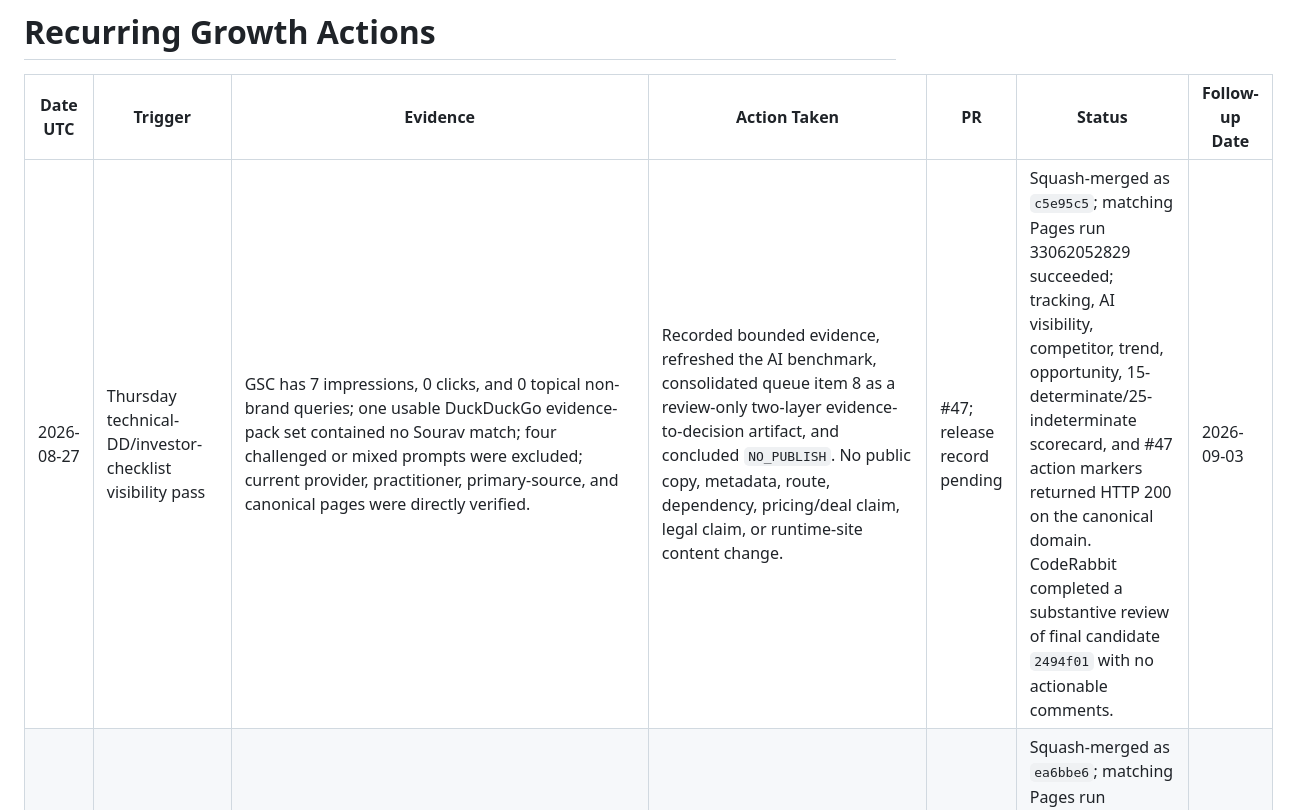
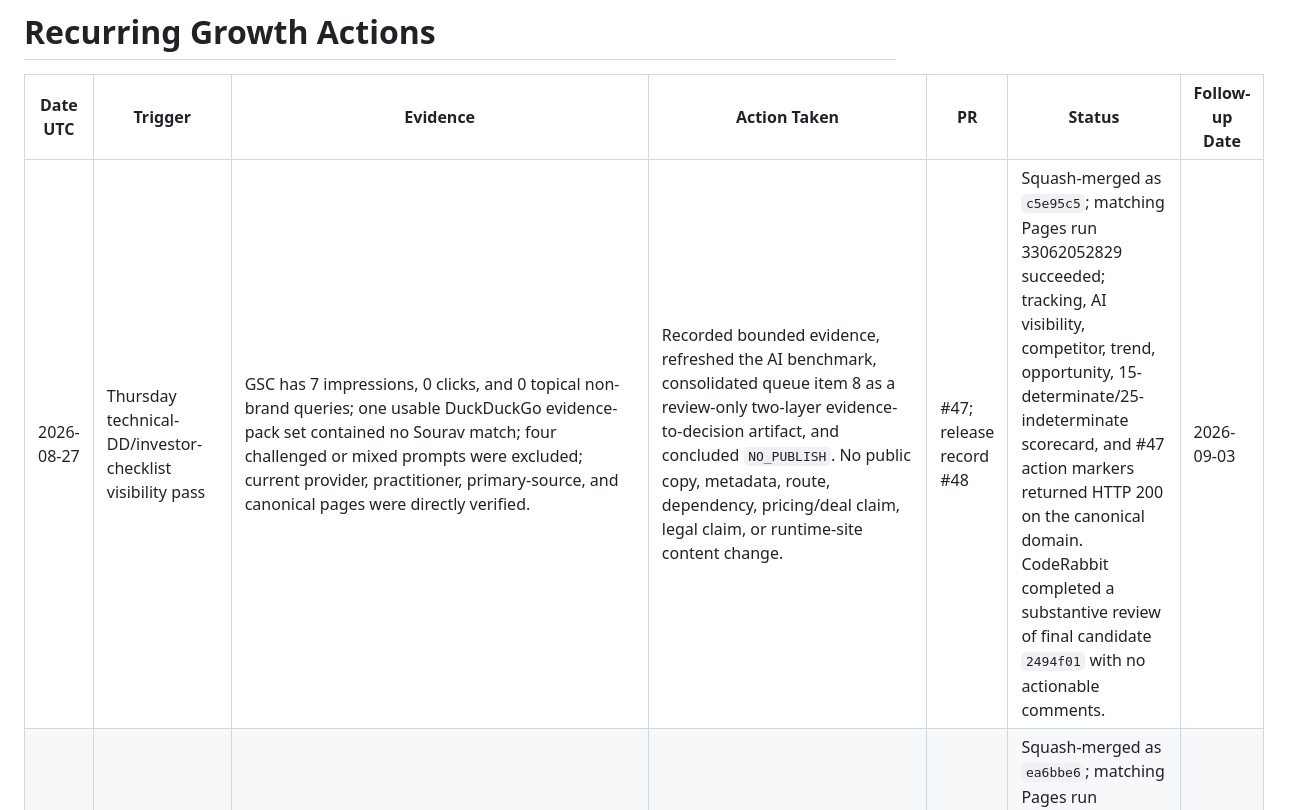
Before and after one commit to sauravexodus/sauravexodus.github.io, a Markdown page: reports/visibility/recurring-actions.md, the part around the change. GitHub-like rendering.

Commit message:
docs: link technical DD release record PR 48

```diff
--- a/reports/visibility/recurring-actions.md
+++ b/reports/visibility/recurring-actions.md
@@ -2,7 +2,7 @@
 
 | Date UTC | Trigger | Evidence | Action Taken | PR | Status | Follow-up Date |
 |---|---|---|---|---|---|---|
-| 2026-08-27 | Thursday technical-DD/investor-checklist visibility pass | GSC has 7 impressions, 0 clicks, and 0 topical non-brand queries; one usable DuckDuckGo evidence-pack set contained no Sourav match; four challenged or mixed prompts were excluded; current provider, practitioner, primary-source, and canonical pages were directly verified. | Recorded bounded evidence, refreshed the AI benchmark, consolidated queue item 8 as a review-only two-layer evidence-to-decision artifact, and concluded `NO_PUBLISH`. No public copy, metadata, route, dependency, pricing/deal claim, legal claim, or runtime-site content change. | #47; release record pending | Squash-merged as `c5e95c5`; matching Pages run 33062052829 succeeded; tracking, AI visibility, competitor, trend, opportunity, 15-determinate/25-indeterminate scorecard, and #47 action markers returned HTTP 200 on the canonical domain. CodeRabbit completed a substantive review of final candidate `2494f01` with no actionable comments. | 2026-09-03 |
+| 2026-08-27 | Thursday technical-DD/investor-checklist visibility pass | GSC has 7 impressions, 0 clicks, and 0 topical non-brand queries; one usable DuckDuckGo evidence-pack set contained no Sourav match; four challenged or mixed prompts were excluded; current provider, practitioner, primary-source, and canonical pages were directly verified. | Recorded bounded evidence, refreshed the AI benchmark, consolidated queue item 8 as a review-only two-layer evidence-to-decision artifact, and concluded `NO_PUBLISH`. No public copy, metadata, route, dependency, pricing/deal claim, legal claim, or runtime-site content change. | #47; release record #48 | Squash-merged as `c5e95c5`; matching Pages run 33062052829 succeeded; tracking, AI visibility, competitor, trend, opportunity, 15-determinate/25-indeterminate scorecard, and #47 action markers returned HTTP 200 on the canonical domain. CodeRabbit completed a substantive review of final candidate `2494f01` with no actionable comments. | 2026-09-03 |
 | 2026-08-26 | Wednesday AI MVP/RAG/fine-tuning visibility pass | GSC has 9 impressions, 0 clicks, and 0 topical non-brand queries; three usable DuckDuckGo/Brave sets contained no Sourav match; two challenged or intent-drifted prompts were excluded; current provider and primary evaluation pages were directly verified. | Recorded bounded evidence, refreshed the AI benchmark, and concluded `NO_PUBLISH` because the canonical AI-MVP article, existing review-only scorecard, and queued RAG/fine-tuning decision model already cover the observed information gain. No public copy, metadata, route, dependency, price, or runtime-site content change. | #45; release record #46 | Squash-merged as `ea6bbe6`; matching Pages run 32957175094 succeeded; tracking, AI visibility, competitor, trend, opportunity, 16-determinate/24-indeterminate scorecard, and #45 action markers returned HTTP 200 on the canonical domain. CodeRabbit completed a substantive review of final candidate `f02606a` with no actionable comments. | 2026-09-02 |
 | 2026-08-25 | Tuesday CTO-as-a-service Dubai/pricing visibility pass | GSC has 10 impressions, 1 name-query click, and 0 topical non-brand queries; two usable DuckDuckGo sets contained no Sourav match; four challenged, throttled, or noisy prompts were excluded; current provider pages were directly verified. | Recorded bounded evidence, refreshed the AI benchmark, concluded `NO_PUBLISH`, and refined the existing review-only quote-normalization hypothesis with explicit service-boundary and reporting-variance fields. No public copy, metadata, route, dependency, price, SLA, legal claim, or runtime-site content change. | #43; release record #44 | Squash-merged as `ea82e6c`; matching Pages run 32836292517 succeeded; tracking, AI visibility, competitor, trend, opportunity, 17-determinate/23-indeterminate scorecard, and #43 action markers returned HTTP 200 on the canonical domain. CodeRabbit was rate-limited and is not treated as substantive review; merged under the low-risk report-only policy with no actionable comments. | 2026-09-01 |
 | 2026-08-24 | Monday fractional CTO Dubai/UAE visibility pass | GSC has 12 impressions, 1 name-query click, and 0 topical non-brand queries; two usable Brave sets contained no Sourav match; three throttled/noisy prompts were excluded; current provider pages were directly verified. | Recorded bounded evidence, refreshed the AI benchmark, concluded `NO_PUBLISH`, and refined the existing review-only acceptance-card hypothesis with an executive decision-and-reporting row. No public copy, metadata, route, dependency, price, legal claim, or runtime-site content change. | #41; release record #42 | Squash-merged as `caacaf8`; matching Pages run 32717017846 succeeded; tracking, AI visibility, competitor, trend, opportunity, 20-determinate/20-indeterminate scorecard, and #41 action markers returned HTTP 200 on the canonical domain. CodeRabbit completed a substantive review of final candidate `565a9b8` with no actionable comments. | 2026-08-31 |
```
